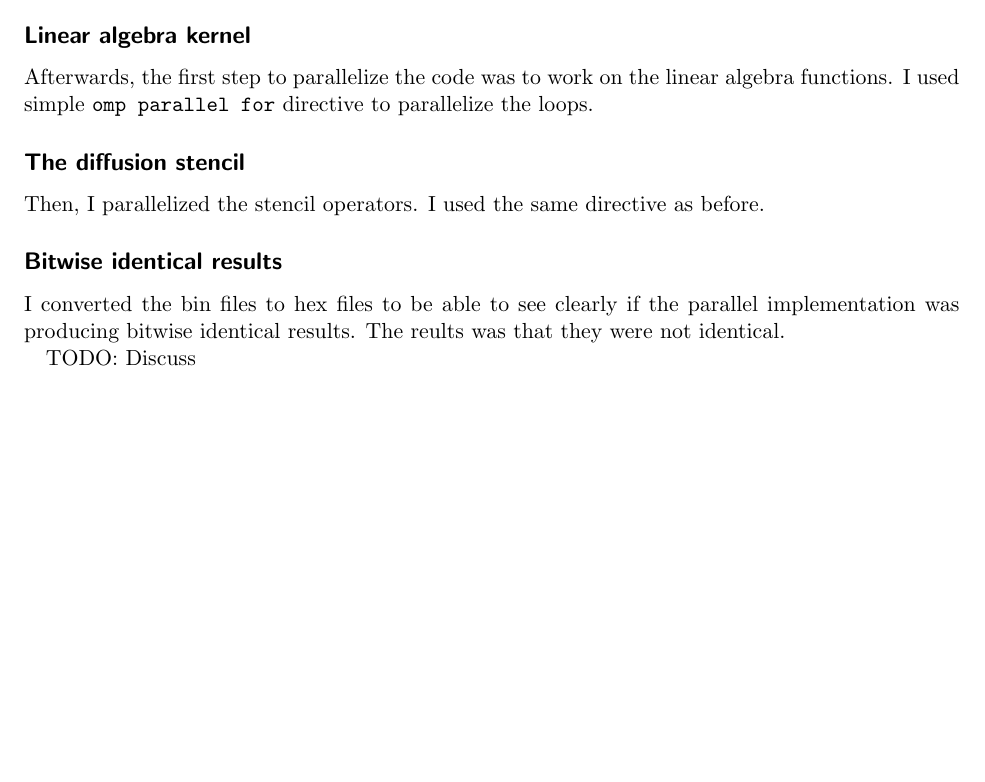
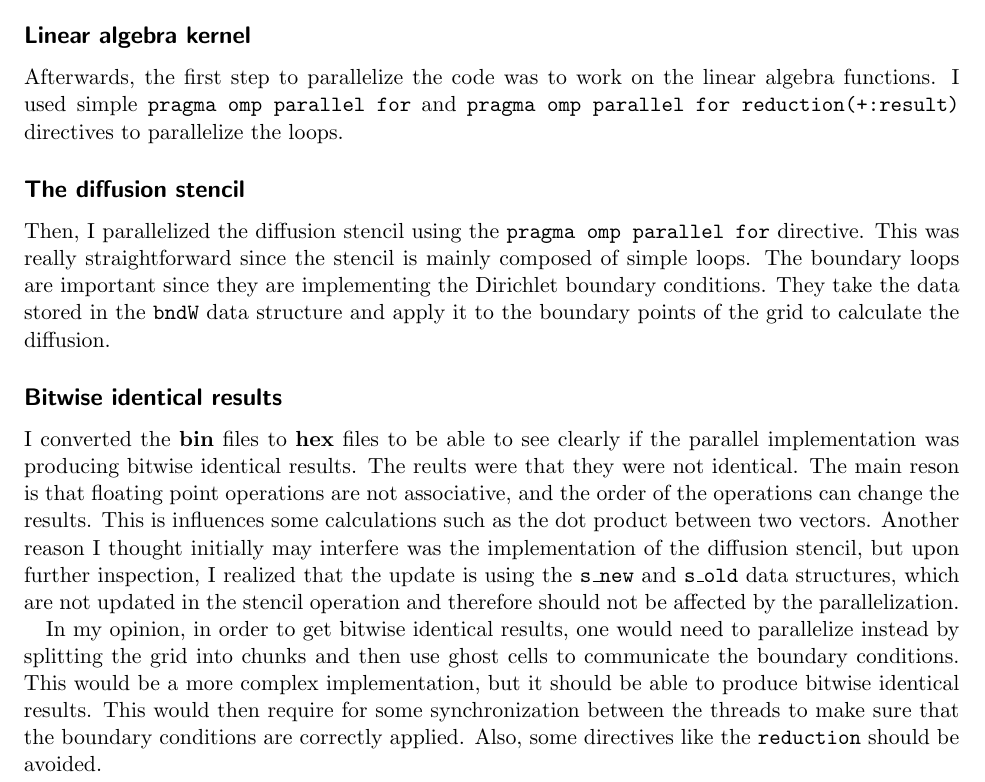
Before and after one commit to carlalozu/HPC_Lab, a LaTeX document (project03/report/project03.tex): part of page 3 of 5, cut so that both start at the same text, the shorter picture padded with empty space. Compiled offline with pdfLaTeX.

Commit message:
final changes

```diff
--- a/project03/report/project03.tex
+++ b/project03/report/project03.tex
@@ -139,20 +139,47 @@ This seems to work as expected. The code is compiled with the \texttt{-fopenmp}
 flag to enable OpenMP.
 
 \subsection*{Linear algebra kernel}
-Afterwards, the first step to parallelize the code was to work on the linear algebra functions. I used simple \texttt{omp
-parallel for} directive to parallelize the loops.
+Afterwards, the first step to parallelize the code was to work on the linear
+algebra functions. I used simple \texttt{pragma omp
+parallel for}  and
+\texttt{pragma omp parallel for reduction(+:result)} directives to parallelize the loops.
 
 \subsection*{The diffusion stencil}
-Then, I parallelized the
-stencil operators. I used the same directive as before.
+Then, I parallelized the diffusion stencil using the \texttt{pragma omp
+parallel for} directive. This was really straightforward since the stencil is
+mainly composed of simple loops.
+The boundary loops are important since they are implementing the Dirichlet
+boundary conditions. They take the data stored in the \texttt{bndW} data
+structure and apply it to the boundary points of the grid to calculate the
+diffusion.
 
-\subsection*{Bitwise identical results}
-I converted the bin files to hex files to be able to see clearly if the parallel
-implementation was producing bitwise identical results. The reults was that they
-were not identical.
+% What role do the boundary loops play?
 
-TODO: Discuss
+\subsection*{Bitwise identical results}\label{sec:bitwise}
+I converted the \textbf{bin} files to \textbf{hex} files to be able to see clearly if the parallel
+implementation was producing bitwise identical results. The reults were that they
+were not identical. The main reson is that floating
+point operations are not associative, and the order of the operations can change
+the results. This is influences some calculations such as the dot product
+between two vectors.
+Another reason I thought initially may interfere was the implementation of the diffusion
+stencil, but upon further inspection, I realized that the update is using the
+\texttt{s\_new} and \texttt{s\_old} data structures, which are not updated in the
+stencil operation and therefore should not be affected by the parallelization.
 
+In my opinion, in order to get bitwise identical results, one
+would need to parallelize instead by splitting the grid into chunks and then use
+ghost cells to communicate the boundary conditions. This would be a more complex
+implementation, but it should be able to produce bitwise identical results. This
+would then require for some synchronization between the threads to make sure
+that the boundary conditions are correctly applied. Also, some directives like
+the \texttt{reduction} should be avoided.
+
+% Argue if your threaded OpenMP PDE solver can be implemented so that it produces bitwise-identical
+% results (i.e., without any parallel side effects or not).
+% Hint: Recall that floating point addition/multiplication operations are not associative and the note on
+% parallel reduction in the OpenMP
+% documentation.
 \subsection*{Strong scaling}
 Next, we want to analyze the performance of the code. We will analyze the strong
 and weak scaling of the code. I repeated the runs 100 times for the serial and
```
Also changed, not shown: project03/report/project03.pdf, project03/report/project03.tex (24 more changed lines), 2 other files.
